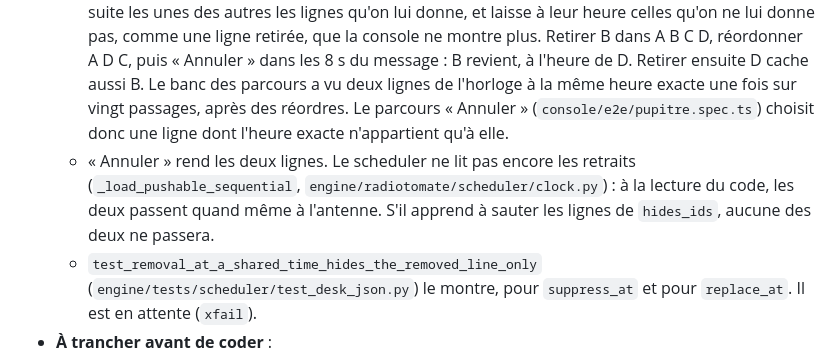
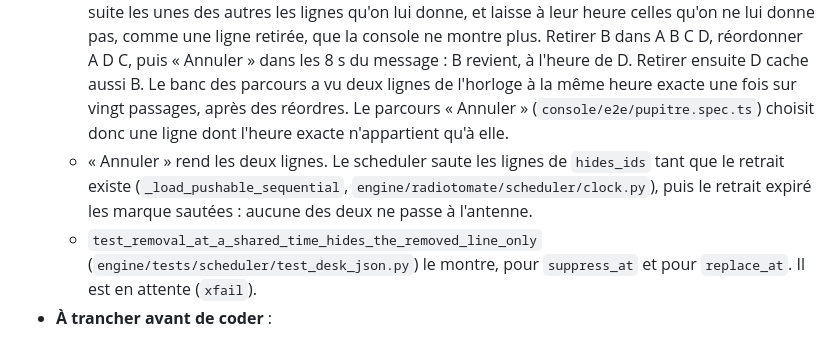
Before and after one commit to lazbutton/button, a Markdown page: docs/feuille-de-route/P2.md, the part around the change. Drawn GitHub-style.

Commit message:
Docs : FON-17, le scheduler saute maintenant les deux lignes
La fiche disait que le scheduler ne lisait pas les retraits, et que les
deux lignes à la même heure passaient quand même à l'antenne. Il saute
maintenant les lignes de `hides_ids`, puis le retrait expiré les marque
sautées : aucune des deux ne passe. La question de la fiche reste
entière.

Co-Authored-By: Claude Opus 5.5 <noreply@anthropic.com>

```diff
--- a/docs/feuille-de-route/P2.md
+++ b/docs/feuille-de-route/P2.md
@@ -196,7 +196,7 @@ S · dépend de rien · conflits : `engine/radiotomate/scheduler/desk.py`, `engi
   - Retirer une ligne de l'horloge pose un retrait, une ligne du pupitre sans son : `POST /autodj/conducteur/items.json` avec `{suppress_at}` (`removeItem`, `console/src/pages/AntennePage.tsx`). La console n'y donne que l'heure de la ligne, `item.at`, à la microseconde. Quand la réponse ne donne pas la ligne posée (`desk_item`), « Annuler » envoie `replace_at`, avec la même heure.
   - `insert_desk_item` (`engine/radiotomate/scheduler/desk.py`) note dans `hides_ids` toutes les lignes de l'horloge prévues à cette heure exacte, hors ancres (`_clock_row_ids_at`), et `merge_desk_into_items` les cache toutes.
   - Deux lignes de l'horloge peuvent avoir la même heure exacte. `reorder_desk_items` range à la suite les unes des autres les lignes qu'on lui donne, et laisse à leur heure celles qu'on ne lui donne pas, comme une ligne retirée, que la console ne montre plus. Retirer B dans A B C D, réordonner A D C, puis « Annuler » dans les 8 s du message : B revient, à l'heure de D. Retirer ensuite D cache aussi B. Le banc des parcours a vu deux lignes de l'horloge à la même heure exacte une fois sur vingt passages, après des réordres. Le parcours « Annuler » (`console/e2e/pupitre.spec.ts`) choisit donc une ligne dont l'heure exacte n'appartient qu'à elle.
-  - « Annuler » rend les deux lignes. Le scheduler ne lit pas encore les retraits (`_load_pushable_sequential`, `engine/radiotomate/scheduler/clock.py`) : à la lecture du code, les deux passent quand même à l'antenne. S'il apprend à sauter les lignes de `hides_ids`, aucune des deux ne passera.
+  - « Annuler » rend les deux lignes. Le scheduler saute les lignes de `hides_ids` tant que le retrait existe (`_load_pushable_sequential`, `engine/radiotomate/scheduler/clock.py`), puis le retrait expiré les marque sautées : aucune des deux ne passe à l'antenne.
   - `test_removal_at_a_shared_time_hides_the_removed_line_only` (`engine/tests/scheduler/test_desk_json.py`) le montre, pour `suppress_at` et pour `replace_at`. Il est en attente (`xfail`).
 - **À trancher avant de coder** :
   - Comment un retrait désigne-t-il sa ligne ? Proposition : par son identifiant, en plus de son heure : `{suppress_at, suppress_id}`, et `{replace_at, replace_id}`. Le moteur ne note que cette ligne dans `hides_ids`. Un identifiant qui ne désigne pas une ligne de l'horloge prévue à cette heure est refusé en 409 : la file a changé entre-temps. Un moteur plus ancien ignore le champ, et cache par l'heure comme aujourd'hui. L'autre voie, garantir qu'aucune ligne n'a l'heure exacte d'une autre, est plus fragile : l'heure d'une ligne vient du réordre, de la prévision et du réalignement.
```
